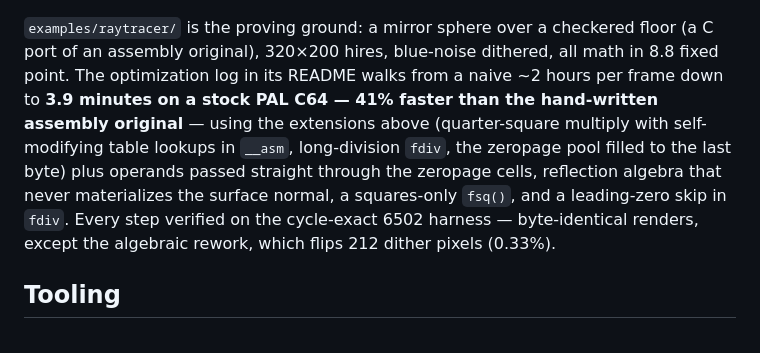
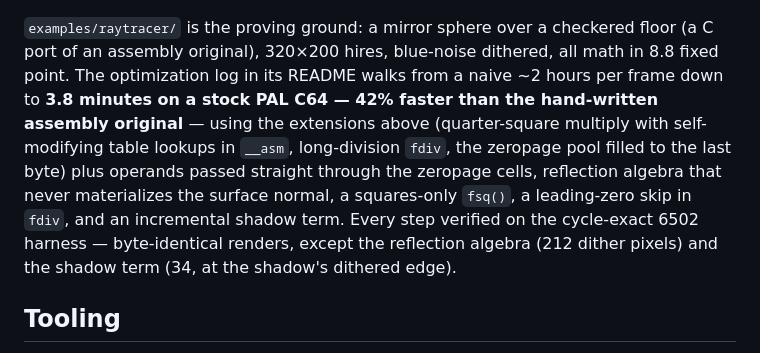
Before and after one commit to epatel/cc64-web, a Markdown page: README.md, the part around the change. Rendered like a GitHub page.

```diff
--- a/README.md
+++ b/README.md
@@ -50,15 +50,16 @@ golden output is untouched unless a source opts in:
 `examples/raytracer/` is the proving ground: a mirror sphere over a
 checkered floor (a C port of an assembly original), 320×200 hires,
 blue-noise dithered, all math in 8.8 fixed point. The optimization log in
-its README walks from a naive ~2 hours per frame down to **3.9 minutes on a
-stock PAL C64 — 41% faster than the hand-written assembly original** —
+its README walks from a naive ~2 hours per frame down to **3.8 minutes on a
+stock PAL C64 — 42% faster than the hand-written assembly original** —
 using the extensions above (quarter-square multiply with self-modifying
 table lookups in `__asm`, long-division `fdiv`, the zeropage pool filled
 to the last byte) plus operands passed straight through the zeropage
 cells, reflection algebra that never materializes the surface normal, a
-squares-only `fsq()`, and a leading-zero skip in `fdiv`. Every step
-verified on the cycle-exact 6502 harness — byte-identical renders, except
-the algebraic rework, which flips 212 dither pixels (0.33%).
+squares-only `fsq()`, a leading-zero skip in `fdiv`, and an incremental
+shadow term. Every step verified on the cycle-exact 6502 harness —
+byte-identical renders, except the reflection algebra (212 dither pixels)
+and the shadow term (34, at the shadow's dithered edge).
 
 ## Tooling
 
```
Also changed, not shown: examples/raytracer/README.md (+18 -12 lines), made-with-claude.png (added), 2 other files.
